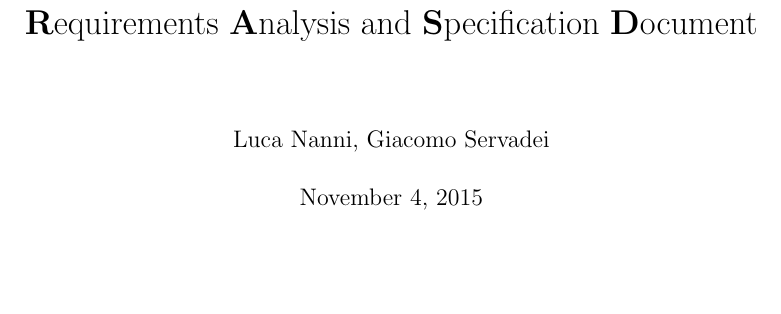
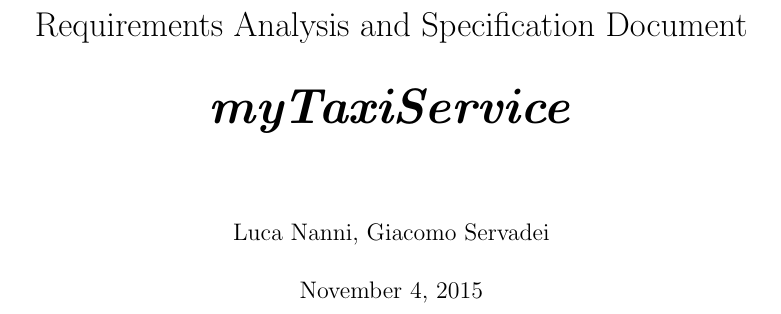
Before and after one commit to hayasam/SE2Project, a LaTeX problem sheet (Work/Assignment 1 - RASD/Latex/Main.tex): part of page 1 of 44, cut so that both start at the same text, the shorter picture padded with empty space. Compiled offline with pdfLaTeX.

```diff
--- a/Work/Assignment 1 - RASD/Latex/Main.tex
+++ b/Work/Assignment 1 - RASD/Latex/Main.tex
@@ -18,7 +18,10 @@
 \usepackage{float}
 \setlength{\extrarowheight}{5pt}
 \begin{document}
-\title{\textbf{R}equirements \textbf{A}nalysis and \textbf{S}pecification \textbf{D}ocument}
+\title{Requirements Analysis and Specification Document\linebreak
+		\linebreak
+		{\Huge\textit{\textbf{myTaxiService}}}
+		}
 \author{Luca Nanni, Giacomo Servadei}
 \maketitle
 
```
Also changed, not shown: Work/Assignment 1 - RASD/Latex/Images/class_diagram.png, 2 other files.
